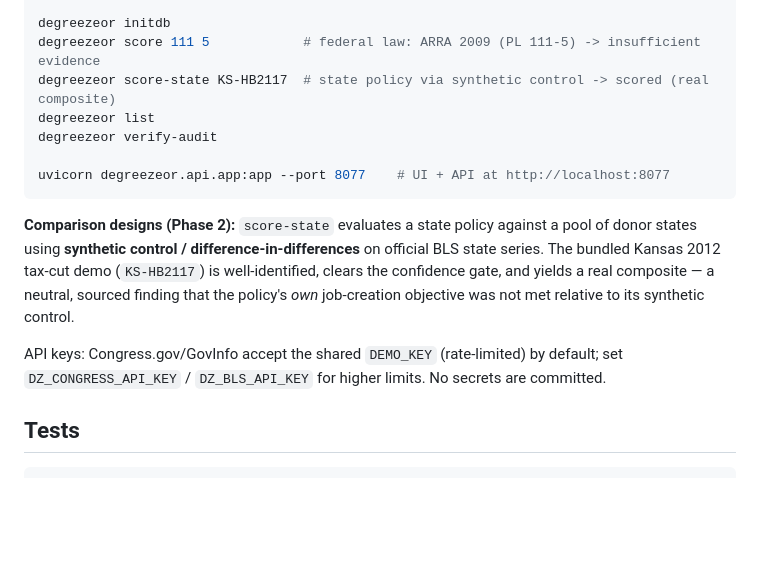
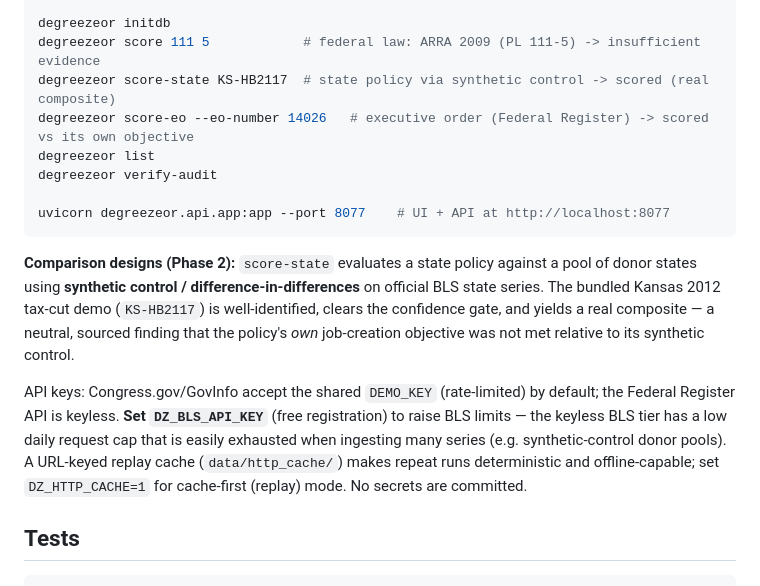
Before and after one commit to atticusNew/degreezeor, a Markdown page: README.md, the part around the change. Rendered like a GitHub page; blank space fills up the shorter version.

Commit message:
docs: executive-order support in README + methodology roadmap; document BLS daily-quota limitation and DZ_BLS_API_KEY / DZ_HTTP_CACHE guidance
Co-authored-by: atticusNew <atticusNew@users.noreply.github.com>

```diff
--- a/README.md
+++ b/README.md
@@ -50,6 +50,7 @@ export DZ_DATABASE_URL=postgresql+psycopg://degreezeor:degreezeor@localhost:5432
 degreezeor initdb
 degreezeor score 111 5            # federal law: ARRA 2009 (PL 111-5) -> insufficient evidence
 degreezeor score-state KS-HB2117  # state policy via synthetic control -> scored (real composite)
+degreezeor score-eo --eo-number 14026   # executive order (Federal Register) -> scored vs its own objective
 degreezeor list
 degreezeor verify-audit
 
@@ -62,8 +63,12 @@ bundled Kansas 2012 tax-cut demo (`KS-HB2117`) is well-identified, clears the co
 yields a real composite — a neutral, sourced finding that the policy's *own* job-creation objective
 was not met relative to its synthetic control.
 
-API keys: Congress.gov/GovInfo accept the shared `DEMO_KEY` (rate-limited) by default; set
-`DZ_CONGRESS_API_KEY` / `DZ_BLS_API_KEY` for higher limits. No secrets are committed.
+API keys: Congress.gov/GovInfo accept the shared `DEMO_KEY` (rate-limited) by default; the Federal
+Register API is keyless. **Set `DZ_BLS_API_KEY`** (free registration) to raise BLS limits — the
+keyless BLS tier has a low daily request cap that is easily exhausted when ingesting many series
+(e.g. synthetic-control donor pools). A URL-keyed replay cache (`data/http_cache/`) makes repeat
+runs deterministic and offline-capable; set `DZ_HTTP_CACHE=1` for cache-first (replay) mode. No
+secrets are committed.
 
 ## Tests
 
```
Also changed, not shown: docs/METHODOLOGY.md (+4 -2 lines).
